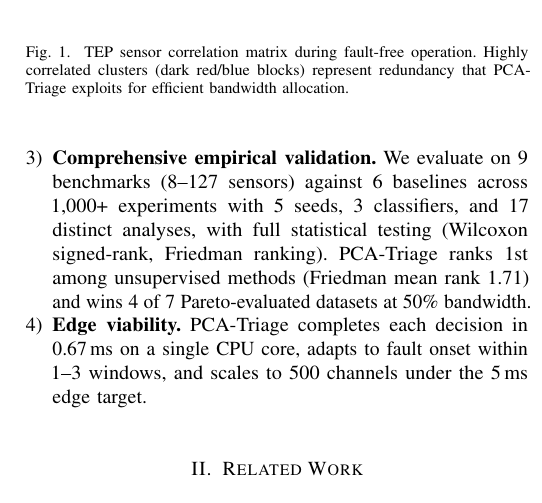
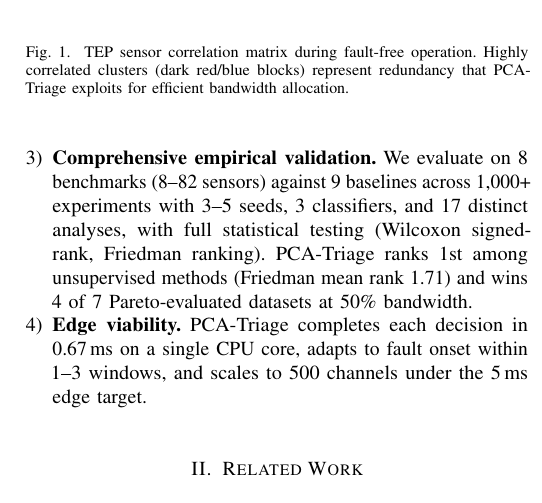
Before and after one commit to ankitlade12/pca-sensor-triage, a LaTeX paper (paper/main.tex): part of one column of page 2 of 16, cut so that both start at the same text. Compiled offline with pdfLaTeX.

Commit message:
Fix stale reference: 6 baselines → 9 baselines in contributions

```diff
--- a/paper/main.tex
+++ b/paper/main.tex
@@ -102,7 +102,7 @@ The core insight behind PCA-Triage is that PCA naturally captures inter-channel
 
 \item \textbf{Theoretical analysis.} We provide formal guarantees on budget constraint satisfaction (Proposition~\ref{prop:budget}), importance score convergence (Proposition~\ref{prop:convergence}), and PCA's advantage over variance-based allocation in the presence of inter-channel correlation (Theorem~\ref{thm:correlation}).
 
-\item \textbf{Comprehensive empirical validation.} We evaluate on 9 benchmarks (8--127 sensors) against 6 baselines across 1,000+ experiments with 5 seeds, 3 classifiers, and 17 distinct analyses, with full statistical testing (Wilcoxon signed-rank, Friedman ranking). PCA-Triage ranks 1st among unsupervised methods (Friedman mean rank 1.71) and wins 4 of 7 Pareto-evaluated datasets at 50\% bandwidth.
+\item \textbf{Comprehensive empirical validation.} We evaluate on 8 benchmarks (8--82 sensors) against 9 baselines across 1,000+ experiments with 3--5 seeds, 3 classifiers, and 17 distinct analyses, with full statistical testing (Wilcoxon signed-rank, Friedman ranking). PCA-Triage ranks 1st among unsupervised methods (Friedman mean rank 1.71) and wins 4 of 7 Pareto-evaluated datasets at 50\% bandwidth.
 
 \item \textbf{Edge viability.} PCA-Triage completes each decision in 0.67\,ms on a single CPU core, adapts to fault onset within 1--3 windows, and scales to 500 channels under the 5\,ms edge target.
 \end{enumerate}
```
